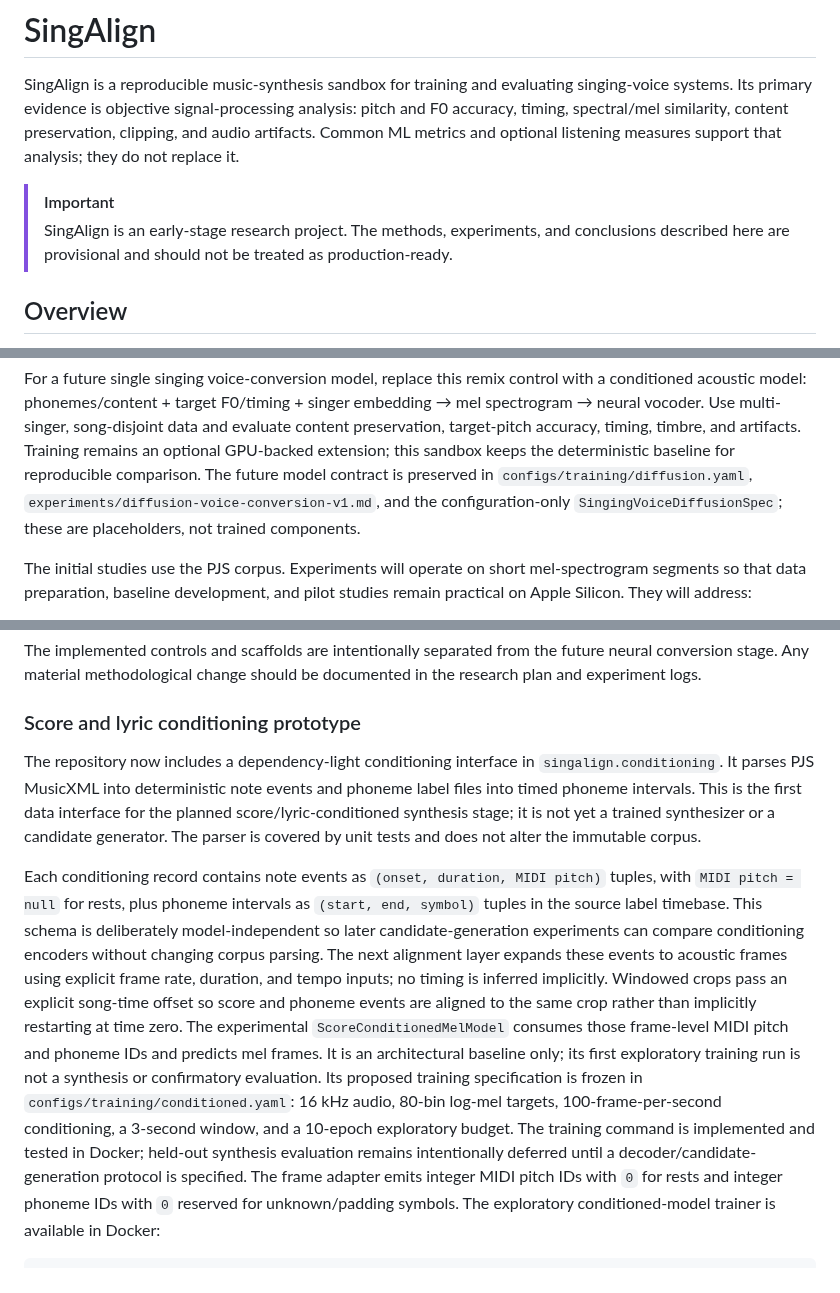
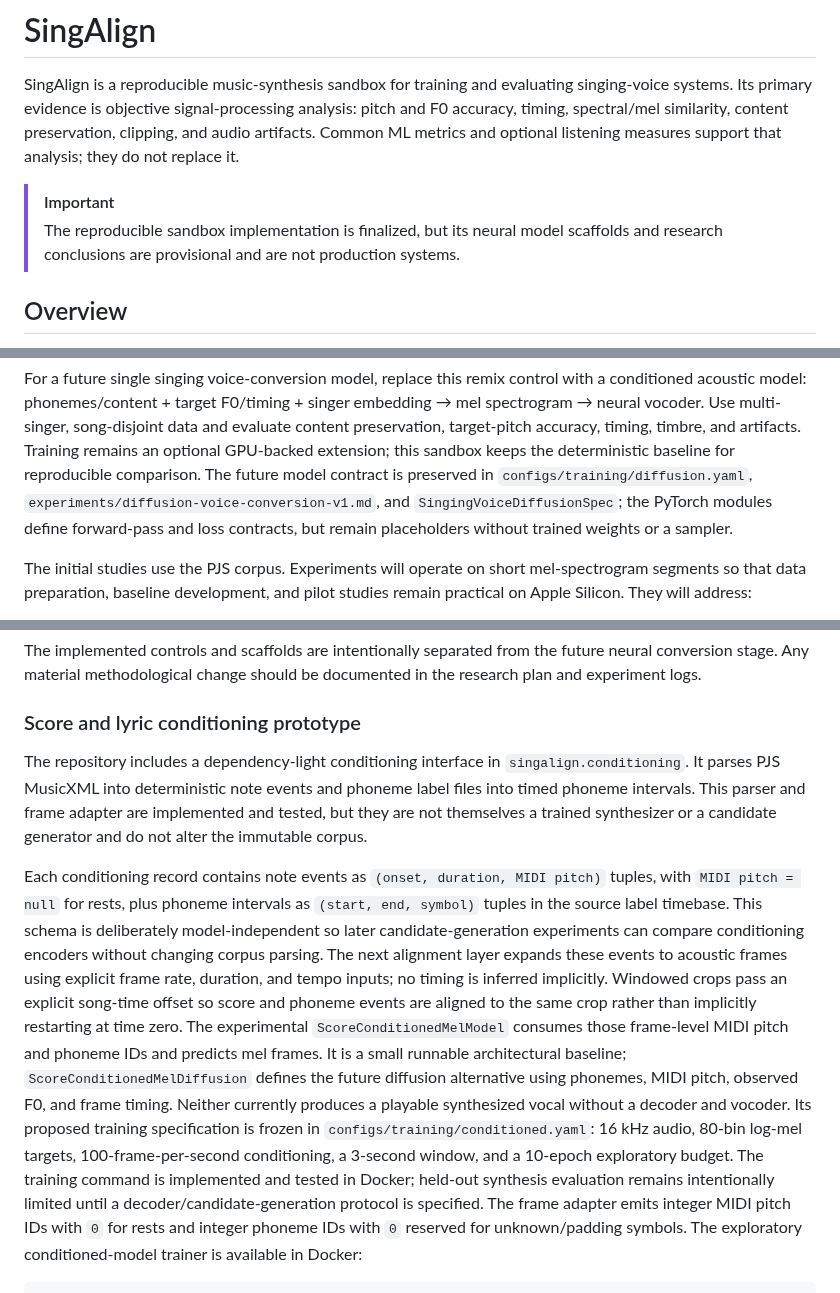
Before and after one commit to moseskim1027/singalign, a Markdown page: README.md, 3 parts joined by grey strips. GitHub-like rendering.

Commit message:
Align README scope with implementation
Clarify finalized sandbox scope, future neural work, and current score/lyric conditioning implementation.

```diff
--- a/README.md
+++ b/README.md
@@ -7,9 +7,9 @@ preservation, clipping, and audio artifacts. Common ML metrics and optional
 listening measures support that analysis; they do not replace it.
 
 > [!IMPORTANT]
-> SingAlign is an early-stage research project. The methods, experiments, and
-> conclusions described here are provisional and should not be treated as
-> production-ready.
+> The reproducible sandbox implementation is finalized, but its neural model
+> scaffolds and research conclusions are provisional and are not production
+> systems.
 
 ## Overview
 
@@ -94,8 +94,9 @@ data and evaluate content preservation, target-pitch accuracy, timing, timbre,
 and artifacts. Training remains an optional GPU-backed extension; this sandbox
 keeps the deterministic baseline for reproducible comparison. The future model
 contract is preserved in `configs/training/diffusion.yaml`,
-`experiments/diffusion-voice-conversion-v1.md`, and the configuration-only
-`SingingVoiceDiffusionSpec`; these are placeholders, not trained components.
+`experiments/diffusion-voice-conversion-v1.md`, and
+`SingingVoiceDiffusionSpec`; the PyTorch modules define forward-pass and loss
+contracts, but remain placeholders without trained weights or a sampler.
 
 The initial studies use the PJS corpus. Experiments will operate on short
 mel-spectrogram segments so that data preparation, baseline development, and
@@ -139,12 +140,11 @@ documented in the research plan and experiment logs.
 
 ### Score and lyric conditioning prototype
 
-The repository now includes a dependency-light conditioning interface in
+The repository includes a dependency-light conditioning interface in
 `singalign.conditioning`. It parses PJS MusicXML into deterministic note events
-and phoneme label files into timed phoneme intervals. This is the first data
-interface for the planned score/lyric-conditioned synthesis stage; it is not
-yet a trained synthesizer or a candidate generator. The parser is covered by
-unit tests and does not alter the immutable corpus.
+and phoneme label files into timed phoneme intervals. This parser and frame
+adapter are implemented and tested, but they are not themselves a trained
+synthesizer or a candidate generator and do not alter the immutable corpus.
 
 Each conditioning record contains note events as `(onset, duration, MIDI
 pitch)` tuples, with `MIDI pitch = null` for rests, plus phoneme intervals as
@@ -156,14 +156,16 @@ frame rate, duration, and tempo inputs; no timing is inferred implicitly.
 Windowed crops pass an explicit song-time offset so score and phoneme events are
 aligned to the same crop rather than implicitly restarting at time zero.
 The experimental `ScoreConditionedMelModel` consumes those frame-level MIDI
-pitch and phoneme IDs and predicts mel frames. It is an architectural baseline
-only; its first exploratory training run is not a synthesis or confirmatory
-evaluation.
+pitch and phoneme IDs and predicts mel frames. It is a small runnable
+architectural baseline; `ScoreConditionedMelDiffusion` defines the future
+diffusion alternative using phonemes, MIDI pitch, observed F0, and frame
+timing. Neither currently produces a playable synthesized vocal without a
+decoder and vocoder.
 Its proposed training specification is frozen in
 `configs/training/conditioned.yaml`: 16 kHz audio, 80-bin log-mel targets,
 100-frame-per-second conditioning, a 3-second window, and a 10-epoch
 exploratory budget. The training command is implemented and tested in Docker;
-held-out synthesis evaluation remains intentionally deferred until a
+held-out synthesis evaluation remains intentionally limited until a
 decoder/candidate-generation protocol is specified.
 The frame adapter emits integer MIDI pitch IDs with `0` for rests and integer
 phoneme IDs with `0` reserved for unknown/padding symbols.
```
